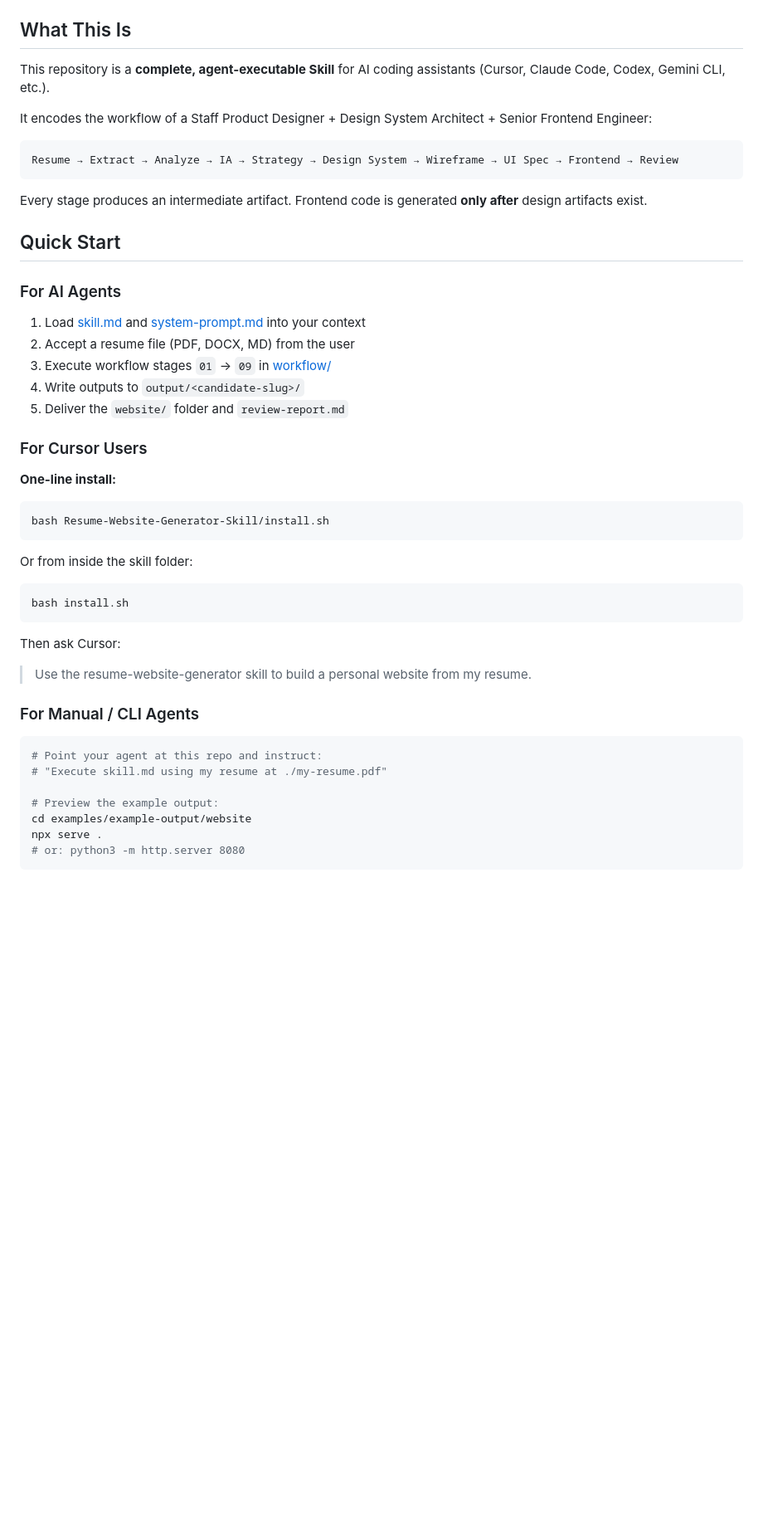
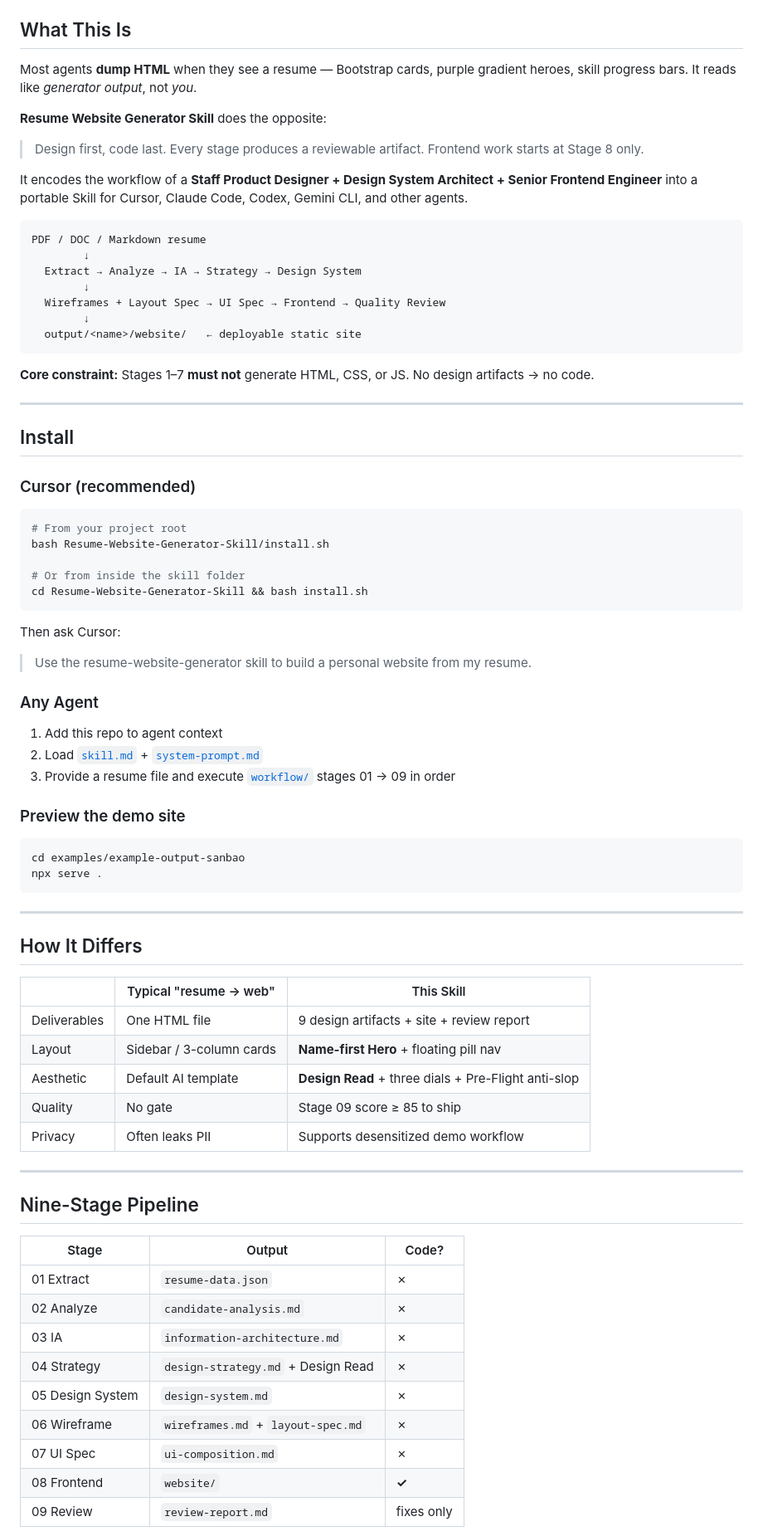
Before and after one commit to SanbaoAI/Resume-Website-Generator-Skill, a Markdown page: README.md, the part around one of its changes. Shown at 83% size. Drawn GitHub-style; blank space fills up the shorter version.

````diff
--- a/README.md
+++ b/README.md
@@ -6,52 +26,82 @@ Transform a PDF, DOC, or Markdown resume into a **premium modern personal websit
 
 ## What This Is
 
-This repository is a **complete, agent-executable Skill** for AI coding assistants (Cursor, Claude Code, Codex, Gemini CLI, etc.).
+Most agents **dump HTML** when they see a resume — Bootstrap cards, purple gradient heroes, skill progress bars. It reads like *generator output*, not *you*.
 
-It encodes the workflow of a Staff Product Designer + Design System Architect + Senior Frontend Engineer:
+**Resume Website Generator Skill** does the opposite:
+
+> Design first, code last. Every stage produces a reviewable artifact. Frontend work starts at Stage 8 only.
+
+It encodes the workflow of a **Staff Product Designer + Design System Architect + Senior Frontend Engineer** into a portable Skill for Cursor, Claude Code, Codex, Gemini CLI, and other agents.
 
 ```
-Resume → Extract → Analyze → IA → Strategy → Design System → Wireframe → UI Spec → Frontend → Review
+PDF / DOC / Markdown resume
+        ↓
+  Extract → Analyze → IA → Strategy → Design System
+        ↓
+  Wireframes + Layout Spec → UI Spec → Frontend → Quality Review
+        ↓
+  output/<name>/website/   ← deployable static site
 ```
 
-Every stage produces an intermediate artifact. Frontend code is generated **only after** design artifacts exist.
+**Core constraint:** Stages 1–7 **must not** generate HTML, CSS, or JS. No design artifacts → no code.
 
-## Quick Start
+---
 
-### For AI Agents
+## Install
 
-1. Load [skill.md](skill.md) and [system-prompt.md](system-prompt.md) into your context
-2. Accept a resume file (PDF, DOCX, MD) from the user
-3. Execute workflow stages `01` → `09` in [workflow/](workflow/)
-4. Write outputs to `output/<candidate-slug>/`
-5. Deliver the `website/` folder and `review-report.md`
-
-### For Cursor Users
-
-**One-line install:**
+### Cursor (recommended)
 
 ```bash
+# From your project root
 bash Resume-Website-Generator-Skill/install.sh
-```
 
-Or from inside the skill folder:
-
-```bash
-bash install.sh
+# Or from inside the skill folder
+cd Resume-Website-Generator-Skill && bash install.sh
 ```
 
 Then ask Cursor:
 
 > Use the resume-website-generator skill to build a personal website from my resume.
 
-### For Manual / CLI Agents
+### Any Agent
+
+1. Add this repo to agent context
+2. Load [`skill.md`](skill.md) + [`system-prompt.md`](system-prompt.md)
+3. Provide a resume file and execute [`workflow/`](workflow/) stages 01 → 09 in order
+
+### Preview the demo site
 
 ```bash
-# Point your agent at this repo and instruct:
-# "Execute skill.md using my resume at ./my-resume.pdf"
+cd examples/example-output-sanbao
+npx serve .
+```
 
-# Preview the example output:
-cd examples/example-output/website
-npx serve .
-# or: python3 -m http.server 8080
-```
+---
+
+## How It Differs
+
+| | Typical "resume → web" | This Skill |
+|---|---|---|
+| Deliverables | One HTML file | 9 design artifacts + site + review report |
+| Layout | Sidebar / 3-column cards | **Name-first Hero** + floating pill nav |
+| Aesthetic | Default AI template | **Design Read** + three dials + Pre-Flight anti-slop |
+| Quality | No gate | Stage 09 score ≥ 85 to ship |
+| Privacy | Often leaks PII | Supports desensitized demo workflow |
+
+---
+
+## Nine-Stage Pipeline
+
+| Stage | Output | Code? |
+|-------|--------|-------|
+| 01 Extract | `resume-data.json` | ✗ |
+| 02 Analyze | `candidate-analysis.md` | ✗ |
+| 03 IA | `information-architecture.md` | ✗ |
+| 04 Strategy | `design-strategy.md` + Design Read | ✗ |
+| 05 Design System | `design-system.md` | ✗ |
+| 06 Wireframe | `wireframes.md` + `layout-spec.md` | ✗ |
+| 07 UI Spec | `ui-composition.md` | ✗ |
+| 08 Frontend | `website/` | **✓** |
+| 09 Review | `review-report.md` | fixes only |
+
````
Also changed, not shown: other parts of README.md (+122 -96 lines), README.zh-CN.md (added, +242 -0 lines).
